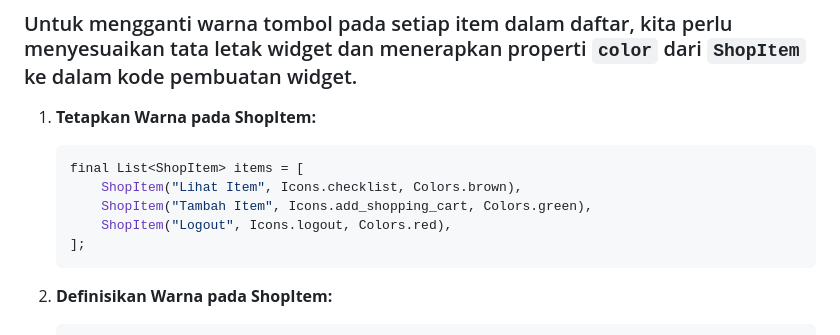
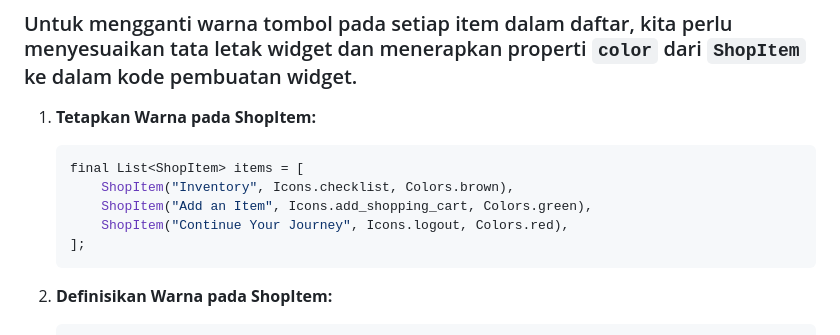
Before and after one commit to pesolosep/AdventureBag, a Markdown page: README.md, the part around the change. Rendered like a GitHub page; folded sections open.

Commit message:
finish task 7

````diff
--- a/README.md
+++ b/README.md
@@ -94,9 +94,9 @@ Setiap widget memiliki perannya masing-masing dalam membangun tampilan dan fungs
 1. **Tetapkan Warna pada ShopItem:**
     ```dart
     final List<ShopItem> items = [
-        ShopItem("Lihat Item", Icons.checklist, Colors.brown),
-        ShopItem("Tambah Item", Icons.add_shopping_cart, Colors.green),
-        ShopItem("Logout", Icons.logout, Colors.red),
+        ShopItem("Inventory", Icons.checklist, Colors.brown),
+        ShopItem("Add an Item", Icons.add_shopping_cart, Colors.green),
+        ShopItem("Continue Your Journey", Icons.logout, Colors.red),
     ];
     ```
 
````
